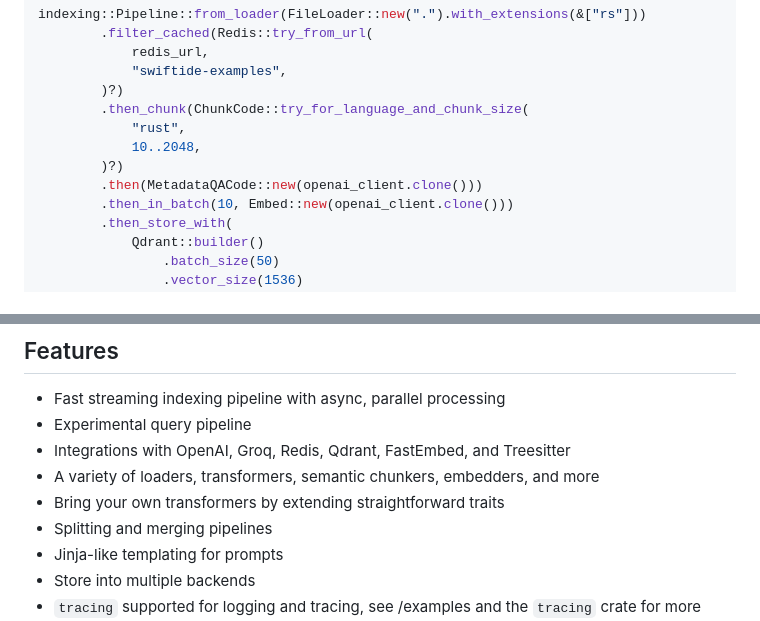
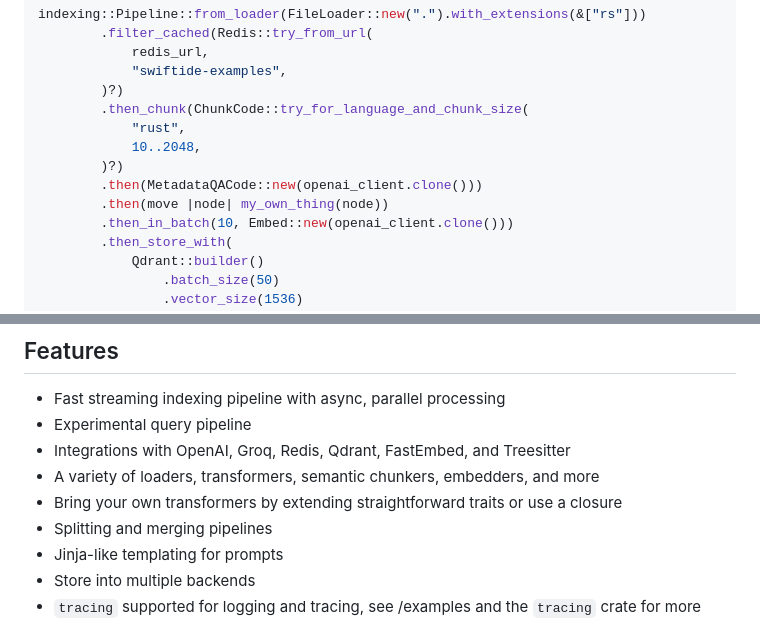
Before and after one commit to bosun-ai/swiftide, a Markdown page: README.md, 2 parts joined by grey strips. GitHub-like rendering; folded sections open.

Commit message:
docs(README): clarify on closures

```diff
--- a/README.md
+++ b/README.md
@@ -111,6 +111,7 @@ indexing::Pipeline::from_loader(FileLoader::new(".").with_extensions(&["rs"]))
             10..2048,
         )?)
         .then(MetadataQACode::new(openai_client.clone()))
+        .then(move |node| my_own_thing(node))
         .then_in_batch(10, Embed::new(openai_client.clone()))
         .then_store_with(
             Qdrant::builder()
@@ -138,7 +139,7 @@ Our goal is to create a fast, extendable platform for data indexing and querying
 - Experimental query pipeline
 - Integrations with OpenAI, Groq, Redis, Qdrant, FastEmbed, and Treesitter
 - A variety of loaders, transformers, semantic chunkers, embedders, and more
-- Bring your own transformers by extending straightforward traits
+- Bring your own transformers by extending straightforward traits or use a closure
 - Splitting and merging pipelines
 - Jinja-like templating for prompts
 - Store into multiple backends
```
